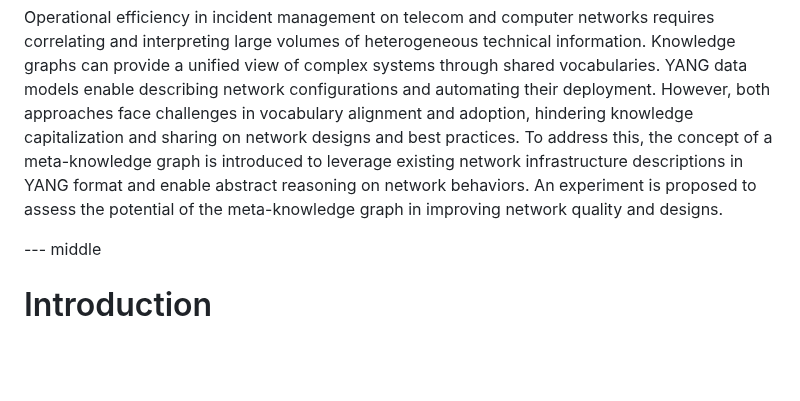
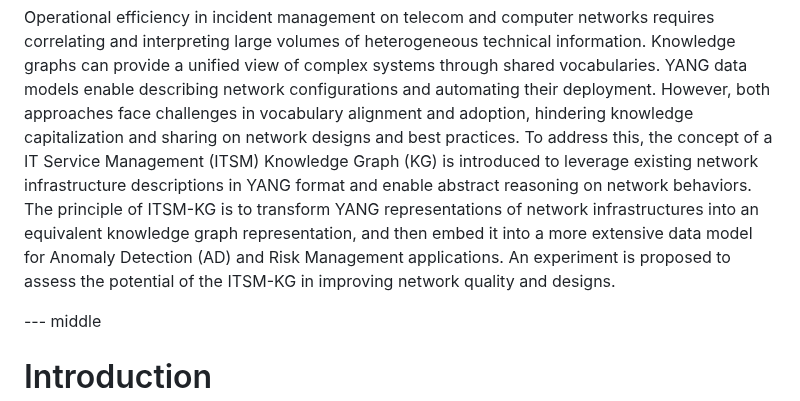
Before and after one commit to GenEars/draft-tailhardat-nmop-incident-management-noria, a Markdown page: draft-tailhardat-nmop-incident-management-noria.md, the part around the change. Rendered like a GitHub page; blank space fills up the shorter version.

Commit message:
Modified intro by introducing the ITSM-KG name.
Signed-off-by: lionel.tailhardat <lionel.tailhardat@orange.com>

```diff
--- a/draft-tailhardat-nmop-incident-management-noria.md
+++ b/draft-tailhardat-nmop-incident-management-noria.md
@@ -205,8 +205,9 @@ Operational efficiency in incident management on telecom and computer networks r
 Knowledge graphs can provide a unified view of complex systems through shared vocabularies.
 YANG data models enable describing network configurations and automating their deployment.
 However, both approaches face challenges in vocabulary alignment and adoption, hindering knowledge capitalization and sharing on network designs and best practices.
-To address this, the concept of a meta-knowledge graph is introduced to leverage existing network infrastructure descriptions in YANG format and enable abstract reasoning on network behaviors.
-An experiment is proposed to assess the potential of the meta-knowledge graph in improving network quality and designs.
+To address this, the concept of a IT Service Management (ITSM) Knowledge Graph (KG) is introduced to leverage existing network infrastructure descriptions in YANG format and enable abstract reasoning on network behaviors.
+The principle of ITSM-KG is to transform YANG representations of network infrastructures into an equivalent knowledge graph representation, and then embed it into a more extensive data model for Anomaly Detection (AD) and Risk Management applications.
+An experiment is proposed to assess the potential of the ITSM-KG in improving network quality and designs.
 
 
 --- middle
```
